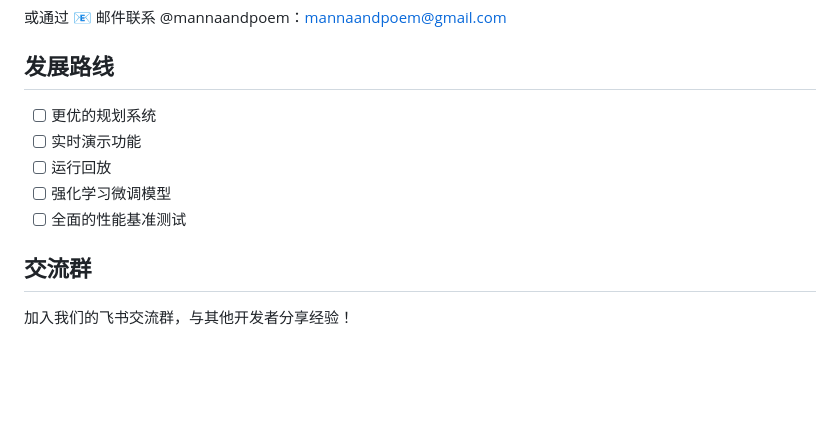
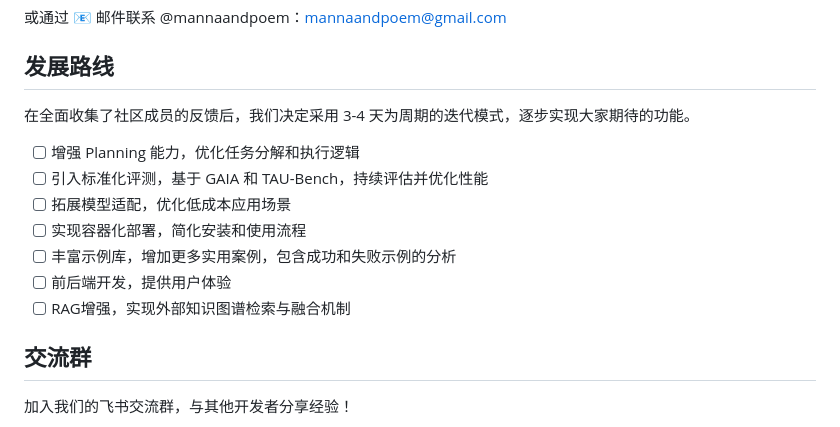
Before and after one commit to zzx1313/OpenManus, a Markdown page: README_zh.md, the part around the change. GitHub-like rendering; blank space fills up the shorter version.

```diff
--- a/README_zh.md
+++ b/README_zh.md
@@ -92,11 +92,15 @@ python run_flow.py
 
 ## 发展路线
 
-- [ ] 更优的规划系统
-- [ ] 实时演示功能
-- [ ] 运行回放
-- [ ] 强化学习微调模型
-- [ ] 全面的性能基准测试
+在全面收集了社区成员的反馈后，我们决定采用 3-4 天为周期的迭代模式，逐步实现大家期待的功能。
+
+- [ ] 增强 Planning 能力，优化任务分解和执行逻辑
+- [ ] 引入标准化评测，基于 GAIA 和 TAU-Bench，持续评估并优化性能
+- [ ] 拓展模型适配，优化低成本应用场景
+- [ ] 实现容器化部署，简化安装和使用流程
+- [ ] 丰富示例库，增加更多实用案例，包含成功和失败示例的分析
+- [ ] 前后端开发，提供用户体验
+- [ ] RAG增强，实现外部知识图谱检索与融合机制
 
 ## 交流群
 
```
Also changed, not shown: README.md (+9 -5 lines), README_tw.md (deleted, +0 -118 lines).
